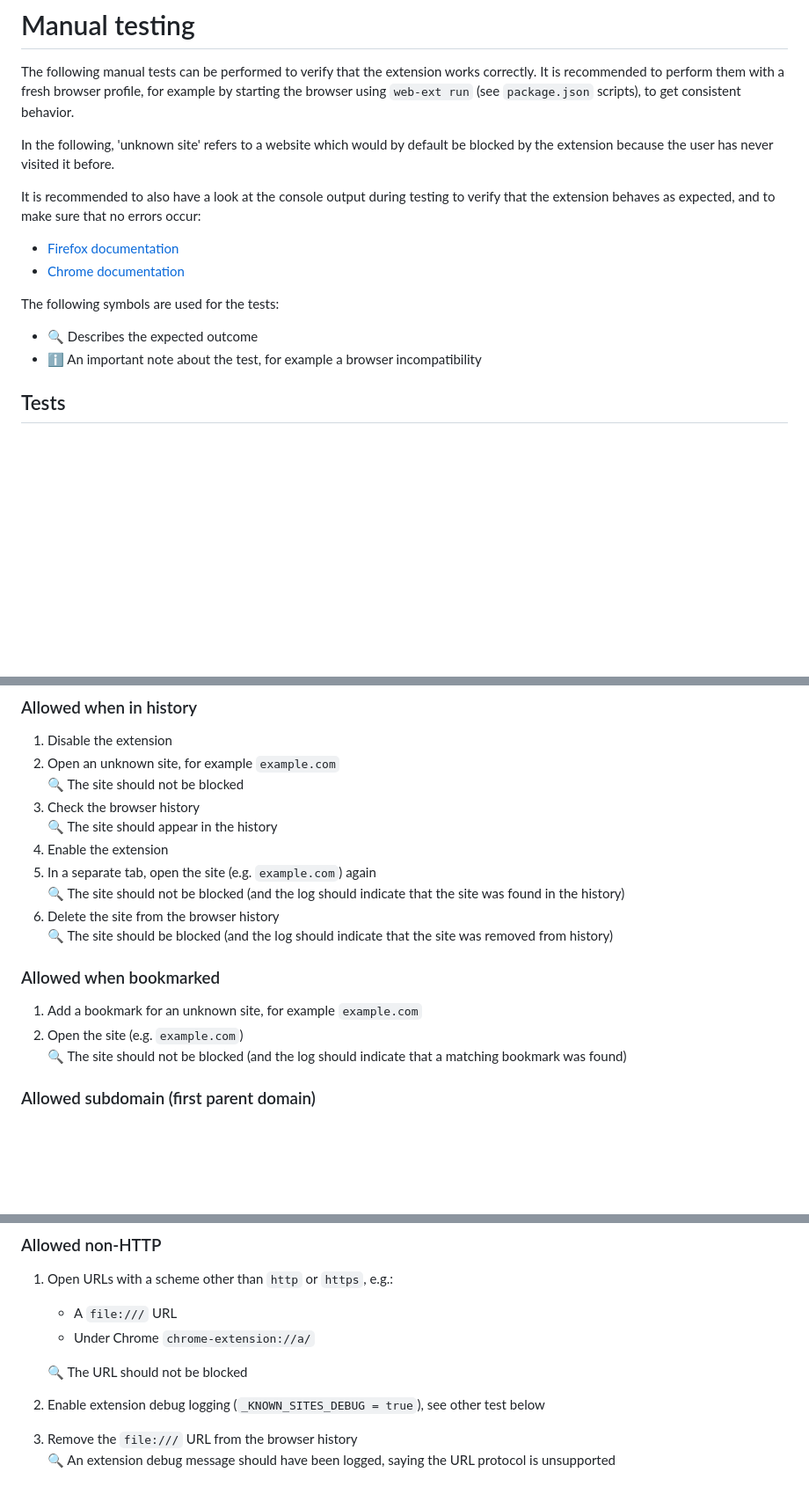
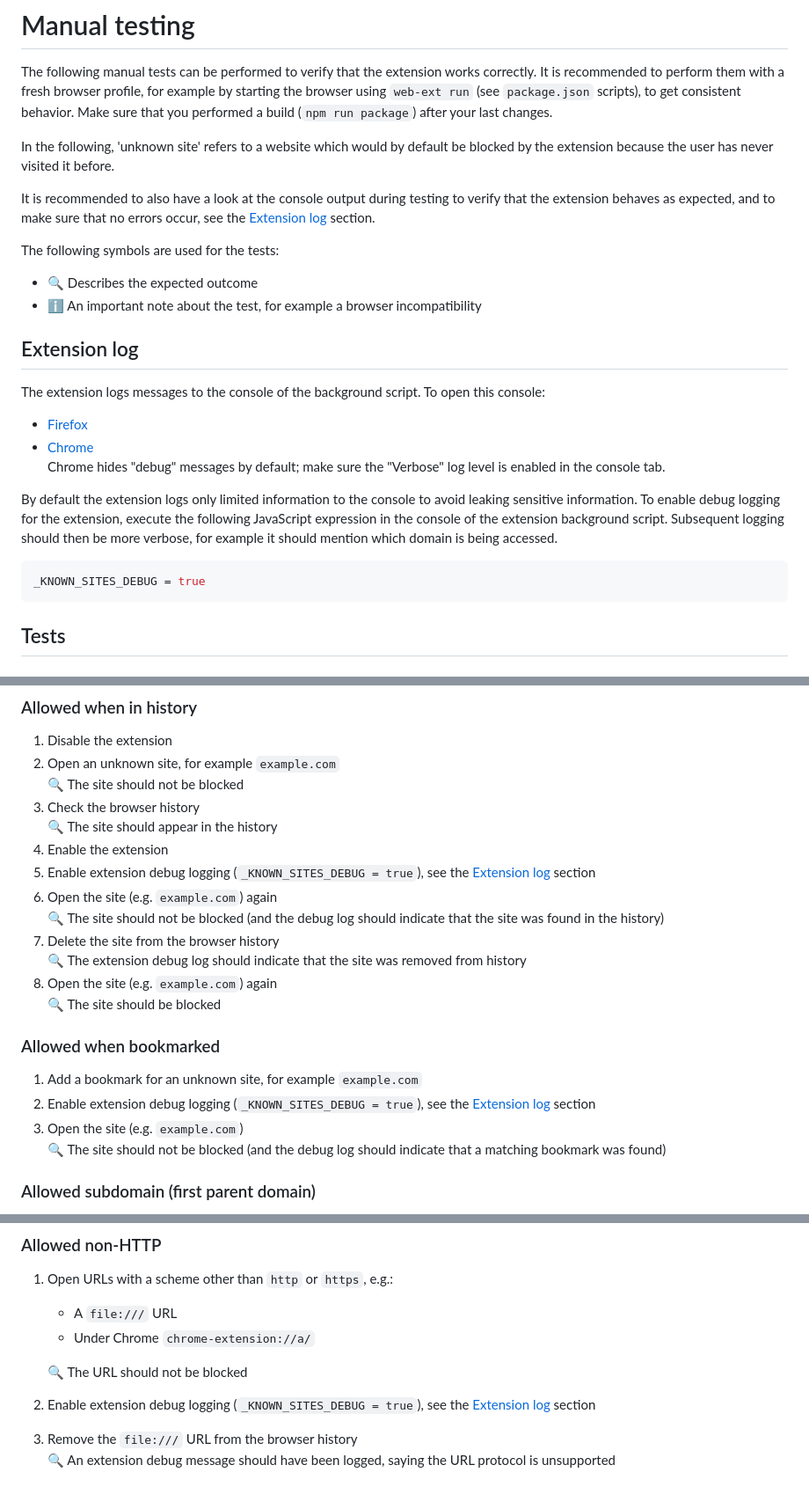
Before and after one commit to Marcono1234/known-sites-extension, a Markdown page: Manual testing.md, 3 parts joined by grey strips. Shown: that part at 88% size. Drawn GitHub-style; blank space fills up the shorter version.

Commit message:
Improve 'Manual testing' guide

````diff
--- a/Manual testing.md
+++ b/Manual testing.md
@@ -2,21 +2,32 @@
 
 The following manual tests can be performed to verify that the extension works correctly. It is recommended to
 perform them with a fresh browser profile, for example by starting the browser using `web-ext run` (see `package.json`
-scripts), to get consistent behavior.
+scripts), to get consistent behavior. Make sure that you performed a build (`npm run package`) after your last changes.
 
 In the following, 'unknown site' refers to a website which would by default be blocked by the extension because
 the user has never visited it before.
 
 It is recommended to also have a look at the console output during testing to verify that the extension behaves
-as expected, and to make sure that no errors occur:
-
-- [Firefox documentation](https://extensionworkshop.com/documentation/develop/debugging/)
-- [Chrome documentation](https://developer.chrome.com/docs/extensions/mv3/tut_debugging/)
+as expected, and to make sure that no errors occur, see the [Extension log](#extension-log) section.
 
 The following symbols are used for the tests:
 
 - :mag: Describes the expected outcome
 - :information_source: An important note about the test, for example a browser incompatibility
+
+## Extension log
+
+The extension logs messages to the console of the background script. To open this console:
+
+- [Firefox](https://extensionworkshop.com/documentation/develop/debugging/#debugging-background-scripts)
+- [Chrome](https://developer.chrome.com/docs/extensions/mv2/tutorials/debugging#debug_bg)\
+  Chrome hides "debug" messages by default; make sure the "Verbose" log level is enabled in the console tab.
+
+By default the extension logs only limited information to the console to avoid leaking sensitive information. To enable debug logging for the extension, execute the following JavaScript expression in the console of the extension background script. Subsequent logging should then be more verbose, for example it should mention which domain is being accessed.
+
+```javascript
+_KNOWN_SITES_DEBUG = true
+```
 
 ## Tests
 
@@ -128,16 +141,20 @@ The following symbols are used for the tests:
 3. Check the browser history\
    :mag: The site should appear in the history
 4. Enable the extension
-5. In a separate tab, open the site (e.g. `example.com`) again\
-   :mag: The site should not be blocked (and the log should indicate that the site was found in the history)
-6. Delete the site from the browser history\
-   :mag: The site should be blocked (and the log should indicate that the site was removed from history)
+5. Enable extension debug logging (`_KNOWN_SITES_DEBUG = true`), see the [Extension log](#extension-log) section
+6. Open the site (e.g. `example.com`) again\
+   :mag: The site should not be blocked (and the debug log should indicate that the site was found in the history)
+7. Delete the site from the browser history\
+   :mag: The extension debug log should indicate that the site was removed from history
+8. Open the site (e.g. `example.com`) again\
+   :mag: The site should be blocked
 
 ### Allowed when bookmarked
 
 1. Add a bookmark for an unknown site, for example `example.com`
-2. Open the site (e.g. `example.com`)\
-   :mag: The site should not be blocked (and the log should indicate that a matching bookmark was found)
+2. Enable extension debug logging (`_KNOWN_SITES_DEBUG = true`), see the [Extension log](#extension-log) section
+3. Open the site (e.g. `example.com`)\
+   :mag: The site should not be blocked (and the debug log should indicate that a matching bookmark was found)
 
 ### Allowed subdomain (first parent domain)
 
@@ -165,7 +182,7 @@ The following symbols are used for the tests:
 
    :mag: The URL should not be blocked
 
-2. Enable extension debug logging (`_KNOWN_SITES_DEBUG = true`), see other test below
+2. Enable extension debug logging (`_KNOWN_SITES_DEBUG = true`), see the [Extension log](#extension-log) section
 3. Remove the `file:///` URL from the browser history\
    :mag: An extension debug message should have been logged, saying the URL protocol is unsupported
 
````
Also changed, not shown: other parts of Manual testing.md (+11 -14 lines).
